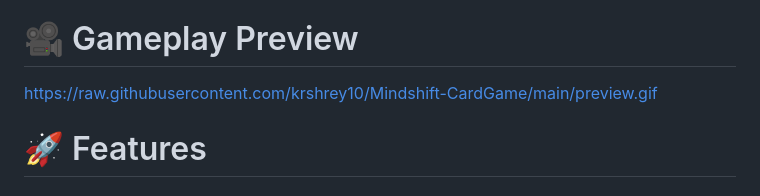
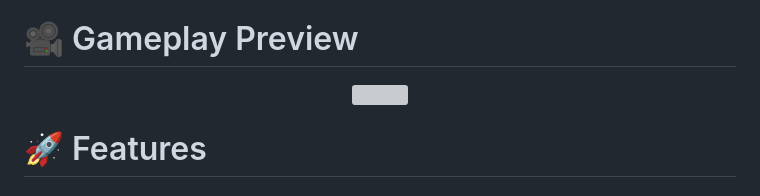
Before and after one commit to krshrey10/Mindshift-CardGame, a Markdown page: README.md, the part around the change. GitHub-like rendering; grey boxes are pictures that could not be loaded.

Commit message:
Update gameplay preview image in README
Updated gameplay preview image link in README.

```diff
--- a/README.md
+++ b/README.md
@@ -12,7 +12,9 @@ The bot adapts to your gameplay, avoids unfair behaviors, and uses personality-d
 https://krshrey10.github.io/Mindshift-CardGame/
 
 # 🎥 Gameplay Preview
-https://raw.githubusercontent.com/krshrey10/Mindshift-CardGame/main/preview.gif
+<p align="center">
+  <img src="https://raw.githubusercontent.com/krshrey10/Mindshift-CardGame/main/MindShift.gif" width="650" />
+</p>
 
 # 🚀 Features
 ## 🎮 Core Gameplay
```
